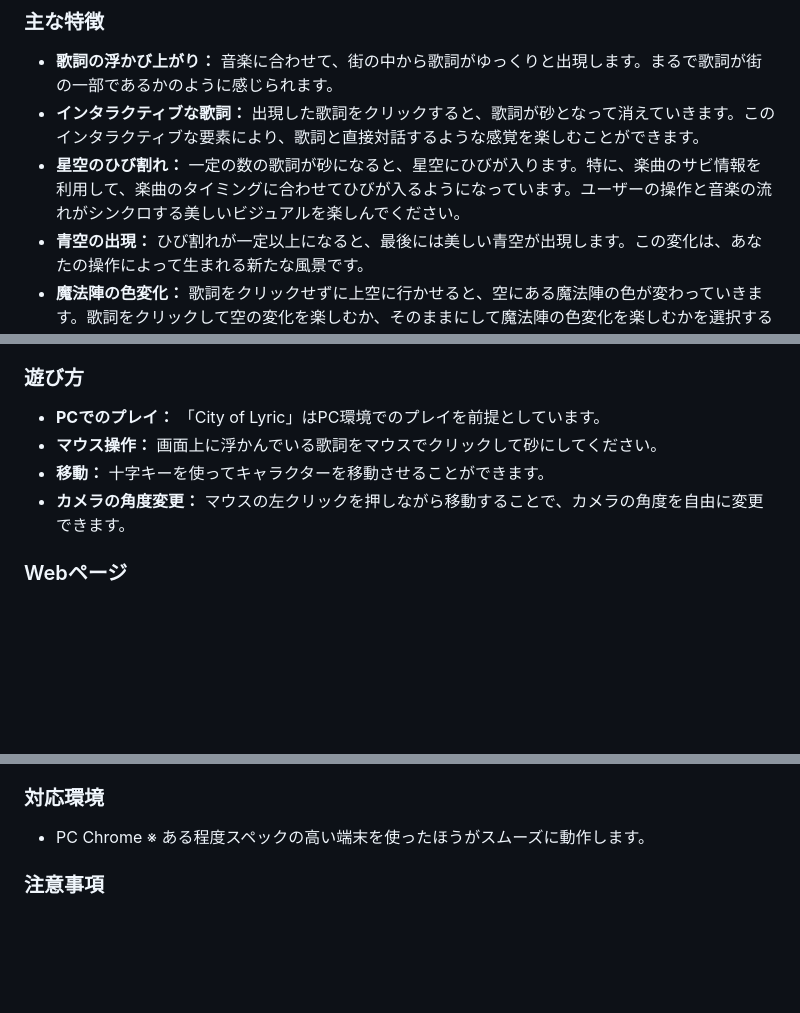
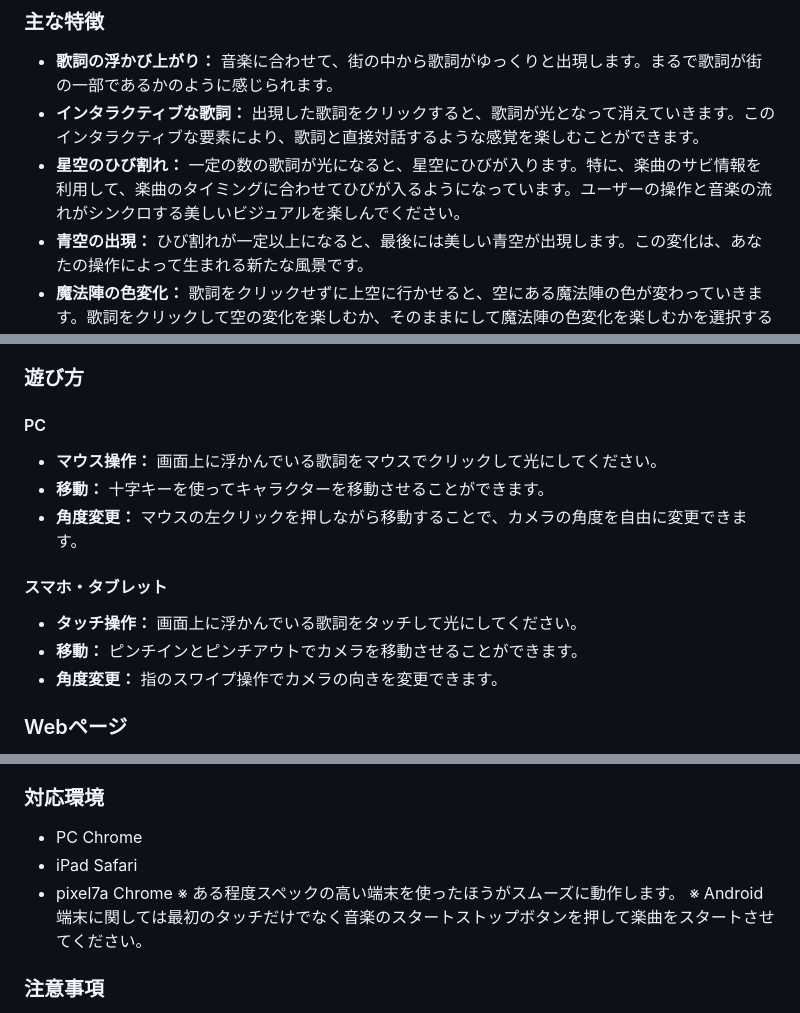
Before and after one commit to hueno-ttic/City-of-Lyric, a Markdown page: README.md, 3 parts joined by grey strips. GitHub-like rendering; blank space fills up the shorter version.

```diff
--- a/README.md
+++ b/README.md
@@ -6,8 +6,8 @@
 
 ### 主な特徴
 - **歌詞の浮かび上がり：** 音楽に合わせて、街の中から歌詞がゆっくりと出現します。まるで歌詞が街の一部であるかのように感じられます。
-- **インタラクティブな歌詞：** 出現した歌詞をクリックすると、歌詞が砂となって消えていきます。このインタラクティブな要素により、歌詞と直接対話するような感覚を楽しむことができます。
-- **星空のひび割れ：** 一定の数の歌詞が砂になると、星空にひびが入ります。特に、楽曲のサビ情報を利用して、楽曲のタイミングに合わせてひびが入るようになっています。ユーザーの操作と音楽の流れがシンクロする美しいビジュアルを楽しんでください。
+- **インタラクティブな歌詞：** 出現した歌詞をクリックすると、歌詞が光となって消えていきます。このインタラクティブな要素により、歌詞と直接対話するような感覚を楽しむことができます。
+- **星空のひび割れ：** 一定の数の歌詞が光になると、星空にひびが入ります。特に、楽曲のサビ情報を利用して、楽曲のタイミングに合わせてひびが入るようになっています。ユーザーの操作と音楽の流れがシンクロする美しいビジュアルを楽しんでください。
 - **青空の出現：** ひび割れが一定以上になると、最後には美しい青空が出現します。この変化は、あなたの操作によって生まれる新たな風景です。
 - **魔法陣の色変化：** 歌詞をクリックせずに上空に行かせると、空にある魔法陣の色が変わっていきます。歌詞をクリックして空の変化を楽しむか、そのままにして魔法陣の色変化を楽しむかを選択することができます。
 - **世界観の演出：** 採用楽曲である「The Marks」に合わせて世界観を演出しています。裏側では、歌詞をクリックした数などの複数のスコアを持っていますが、あえて画面には出していません。楽曲の雰囲気を大事にしたかったため、UIは楽曲全体のシークバーと再生・ストップボタンだけにしました。
@@ -18,11 +18,15 @@
 - **視界内の歌詞制御：** ユーザーがどの方向を向いていても、歌詞が常にカメラで映っている範囲内に表示されるように制御されています。これにより、ユーザーはどの視点からでも歌詞を見逃すことなく楽しむことができます。
 
 ### 遊び方
-- **PCでのプレイ：** 「City of Lyric」はPC環境でのプレイを前提としています。
-- **マウス操作：** 画面上に浮かんでいる歌詞をマウスでクリックして砂にしてください。
+#### PC
+- **マウス操作：** 画面上に浮かんでいる歌詞をマウスでクリックして光にしてください。
 - **移動：** 十字キーを使ってキャラクターを移動させることができます。
-- **カメラの角度変更：** マウスの左クリックを押しながら移動することで、カメラの角度を自由に変更できます。
+- **角度変更：** マウスの左クリックを押しながら移動することで、カメラの角度を自由に変更できます。
 
+#### スマホ・タブレット
+- **タッチ操作：** 画面上に浮かんでいる歌詞をタッチして光にしてください。
+- **移動：** ピンチインとピンチアウトでカメラを移動させることができます。
+- **角度変更：** 指のスワイプ操作でカメラの向きを変更できます。
 
 ### Webページ
 - GitHub Pagesにて実際に試すことが可能です。
@@ -47,7 +51,10 @@ https://youtu.be/Ten-F-f1FLY
 
 ### 対応環境
 - PC Chrome
+- iPad Safari
+- pixel7a Chrome
 ※ ある程度スペックの高い端末を使ったほうがスムーズに動作します。
+※ Android端末に関しては最初のタッチだけでなく音楽のスタートストップボタンを押して楽曲をスタートさせてください。
 
 ### 注意事項
 - スマートフォン・タブレットで遊ぶ場合は本体を横向きにしてください
```
